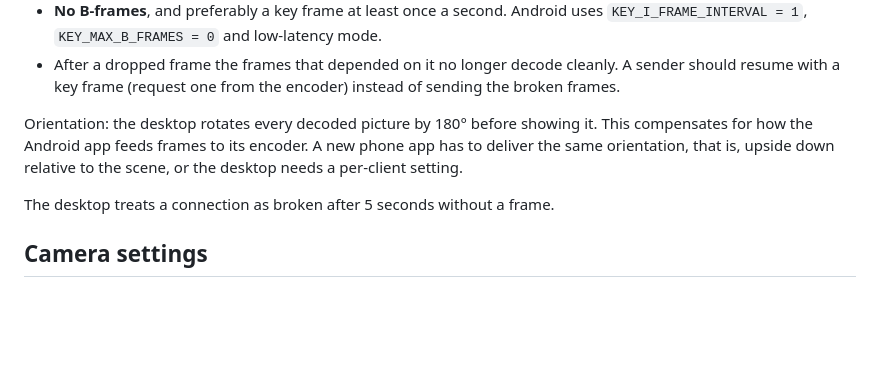
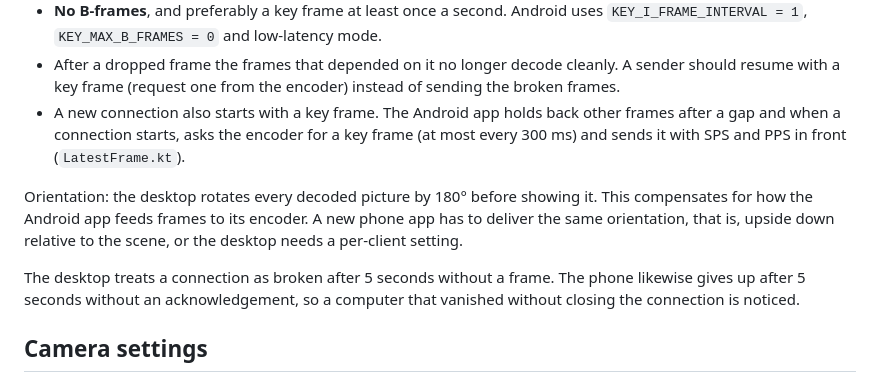
Before and after one commit to tryshyzov/lumacam, a Markdown page: docs/protocol.md, the part around the change. Drawn GitHub-style; blank space fills up the shorter version.

Commit message:
Document the phone's key frame start and acknowledgement timeout
Co-Authored-By: Claude Opus 5.5 <noreply@anthropic.com>
Claude-Session: https://claude.ai/code/session_011W86hoVTE82RUvNrM2xAnr

```diff
--- a/docs/protocol.md
+++ b/docs/protocol.md
@@ -56,6 +56,10 @@ Rules the phone app must follow:
 - After a dropped frame the frames that depended on it no longer decode
   cleanly. A sender should resume with a key frame (request one from the
   encoder) instead of sending the broken frames.
+- A new connection also starts with a key frame. The Android app holds back
+  other frames after a gap and when a connection starts, asks the encoder for
+  a key frame (at most every 300 ms) and sends it with SPS and PPS in front
+  (`LatestFrame.kt`).
 
 Orientation: the desktop rotates every decoded picture by 180° before showing
 it. This compensates for how the Android app feeds frames to its encoder. A new
@@ -63,6 +67,8 @@ phone app has to deliver the same orientation, that is, upside down relative
 to the scene, or the desktop needs a per-client setting.
 
 The desktop treats a connection as broken after 5 seconds without a frame.
+The phone likewise gives up after 5 seconds without an acknowledgement, so a
+computer that vanished without closing the connection is noticed.
 
 ## Camera settings
 
```
